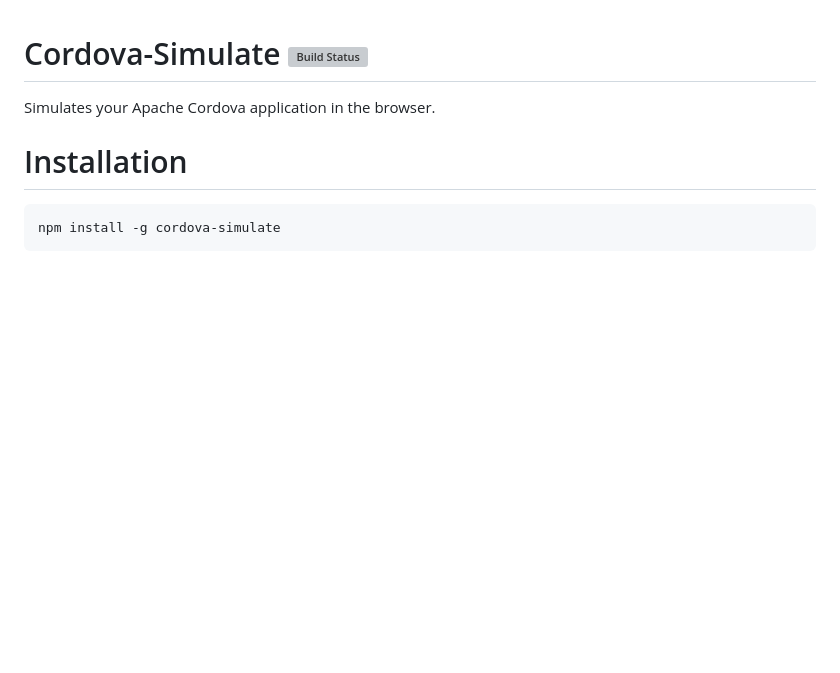
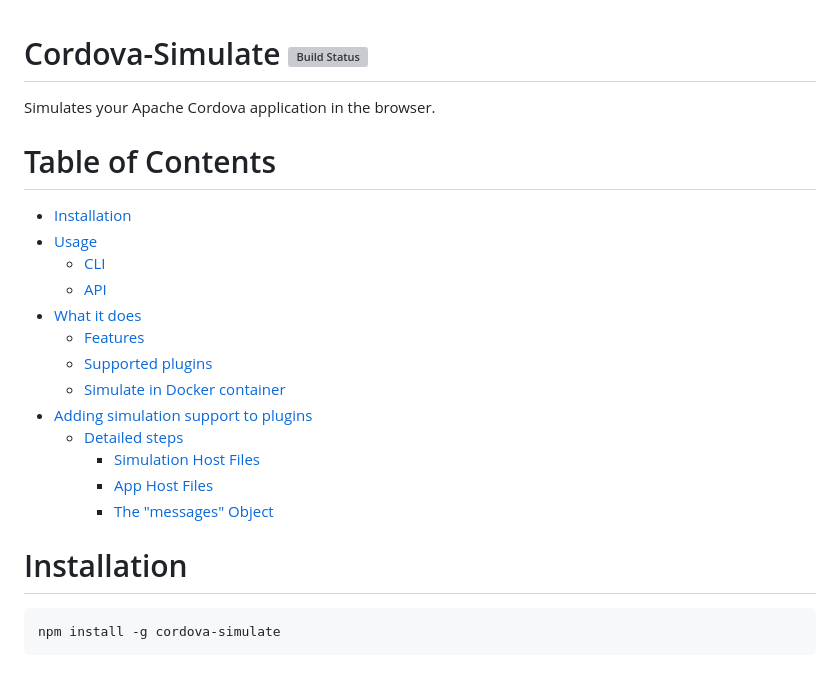
Before and after one commit to microsoft/cordova-simulate, a Markdown page: README.md, the part around the change printed below. Drawn GitHub-style; blank space fills up the shorter version; grey boxes are pictures that could not be loaded.

```diff
--- a/README.md
+++ b/README.md
@@ -1,6 +1,22 @@
 # Cordova-Simulate [![Build Status](https://dev.azure.com/vscode-webdiag-extensions/VS%20Code%20WebDiag%20extensions/_apis/build/status/cordova-simulate%20%5Bmaster%5D?branchName=master)](https://dev.azure.com/vscode-webdiag-extensions/VS%20Code%20WebDiag%20extensions/_build/latest?definitionId=64&branchName=master)
 
 Simulates your Apache Cordova application in the browser.
+
+# Table of Contents
+
+- [Installation](#installation)
+- [Usage](#usage)
+  - [CLI](#cli)
+  - [API](#api)
+- [What it does](#what-it-does)
+  - [Features](#features)
+  - [Supported plugins](#supported-plugins)
+  - [Simulate in Docker container](#simulate-in-docker-container)
+- [Adding simulation support to plugins](#adding-simulation-support-to-plugins)
+  - [Detailed steps](#detailed-steps)
+    - [Simulation Host Files](#simulation-host-files)
+    - [App Host Files](#app-host-files)
+    - [The "messages" Object](#the-messages-object)
 
 # Installation
 
```
Also changed, not shown: other parts of README.md (+42 -5 lines).
